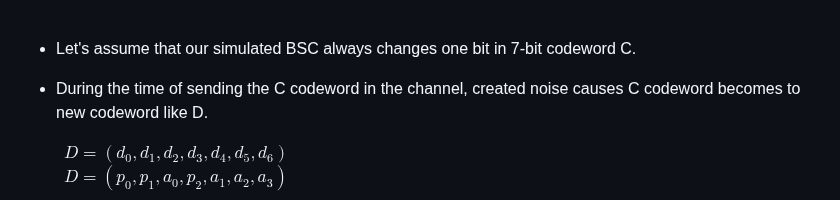
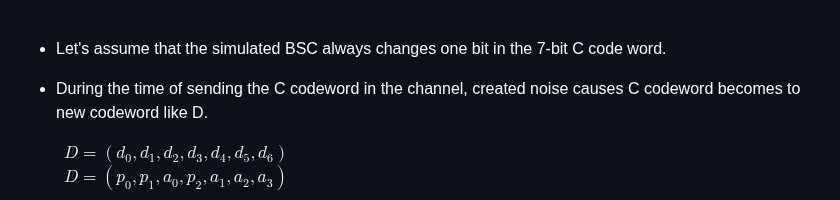
Before and after one commit to omidmohajerani99/Hamming-code-7-4, a Markdown page: README.md, the part around the change. Rendered like a GitHub page.

```diff
--- a/README.md
+++ b/README.md
@@ -113,7 +113,7 @@ Sending 1 and receiving 1.<br>
 &nbsp;&nbsp;&nbsp;&nbsp;&nbsp;&nbsp;&nbsp;&nbsp;
 Sending 1 and receiving 0 (error).<br><br>
 
-* Let's assume that our simulated BSC always changes  one bit in 7-bit  codeword C.<br>
+* Let's assume that the simulated BSC always changes one bit in the 7-bit C code word.<br>
 * During the time of sending the C codeword in the channel, created noise causes C codeword becomes to new codeword like D.
 
 &nbsp;&nbsp;&nbsp;&nbsp;&nbsp;&nbsp;&nbsp;&nbsp;
```
